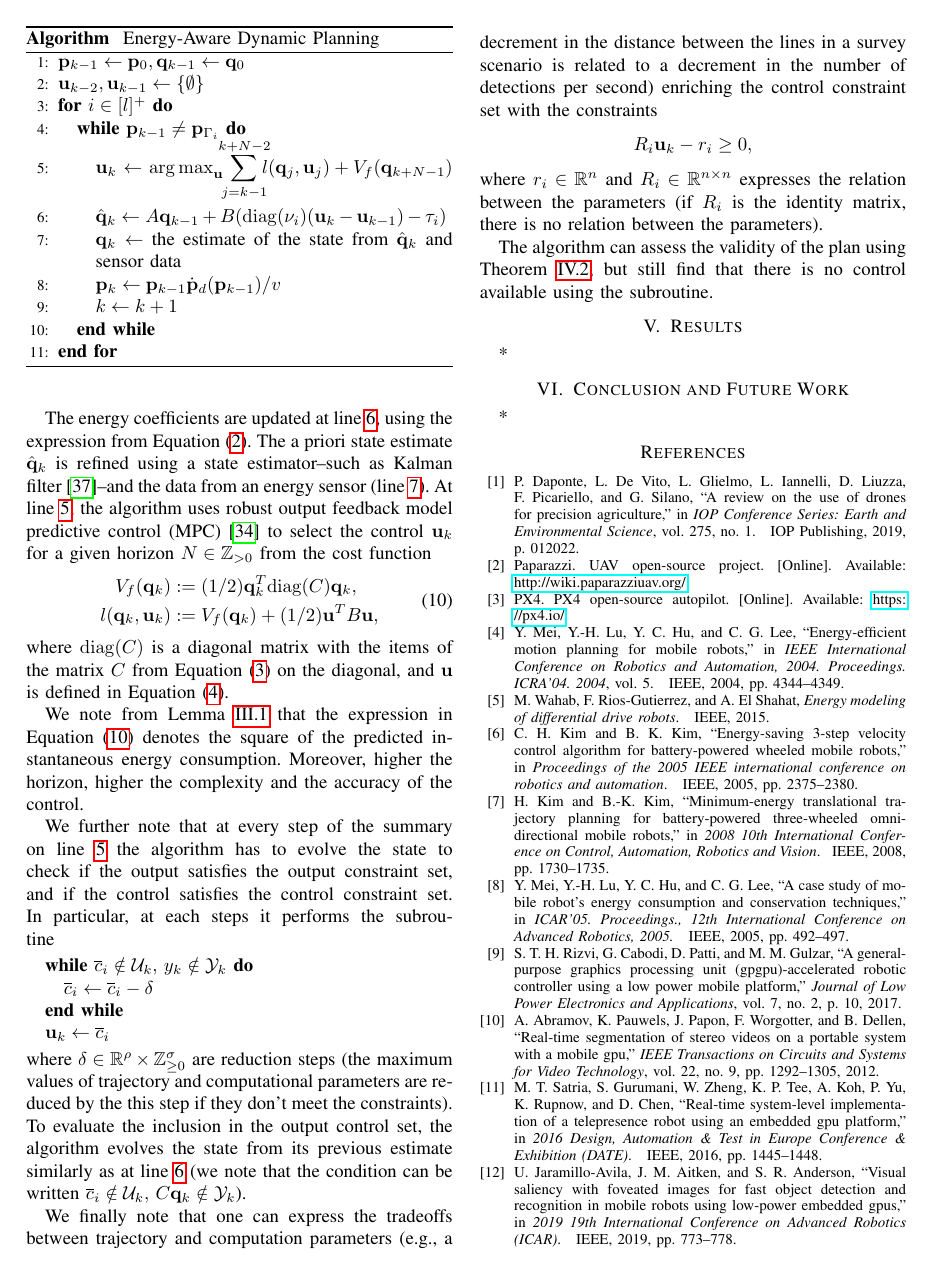
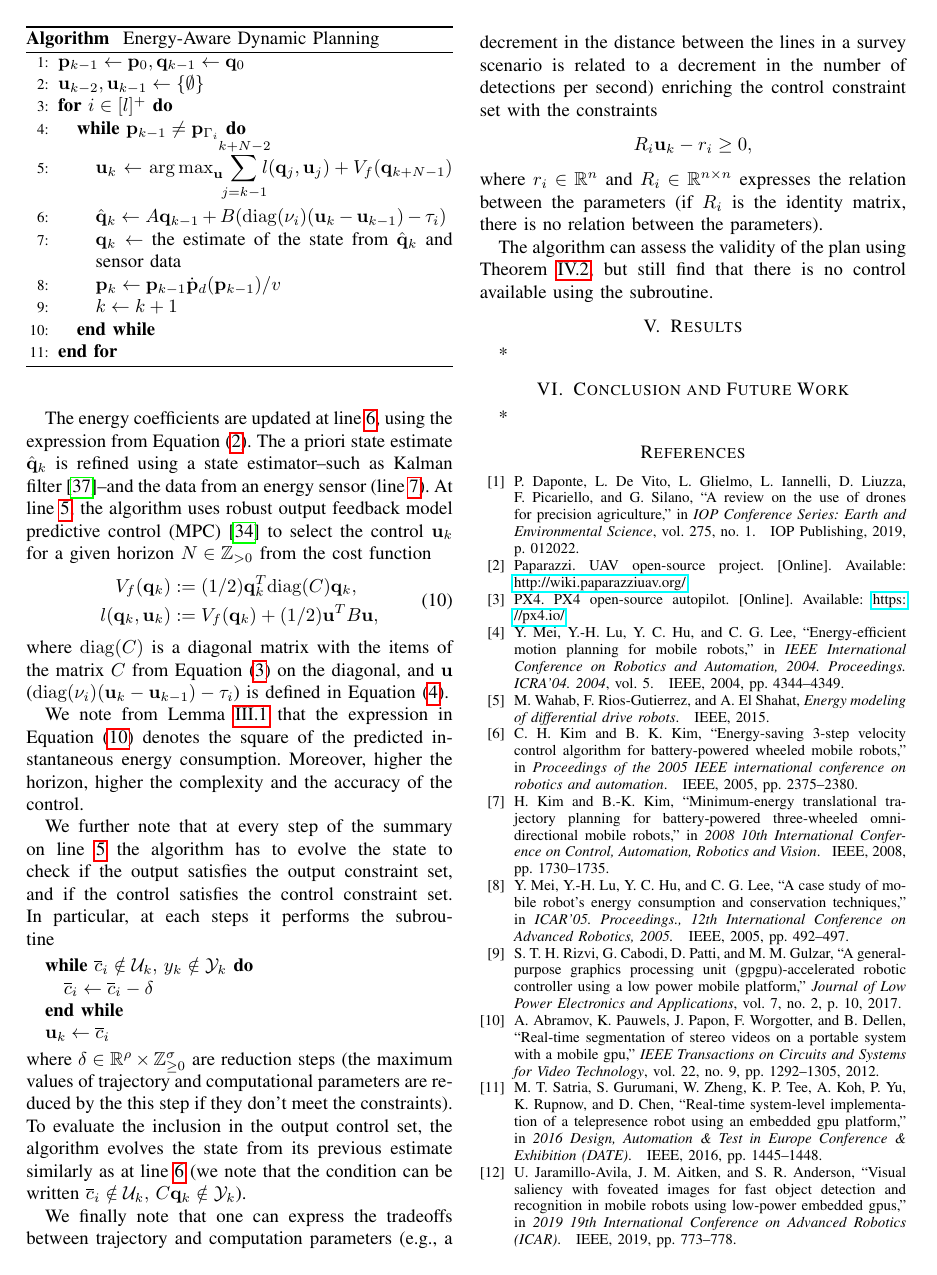
Before and after one commit to adamseew/energy-planning-paper, a LaTeX paper (icra-2021.tex): page 7 of 12. Compiled offline with pdfLaTeX.

```diff
--- a/icra-2021.tex
+++ b/icra-2021.tex
@@ -955,7 +955,7 @@
   V_f(\mathbf{q}_k)&:=(1/2)\mathbf{q}_k^T\mathrm{diag}(C)\mathbf{q}_k,\\
   l(\mathbf{q}_k,\mathbf{u}_k)&:=V_f(\mathbf{q}_k)+(1/2)\mathbf{u}^TB\mathbf{u},
 \end{split}\end{equation}
-where $\mathrm{diag}(C)$ is a diagonal matrix with the items of the matrix $C$ from Equation~(\ref{eq:state-details}) on the diagonal, and $\mathbf{u}$ is defined in Equation~(\ref{eq:state-control}).
+where $\mathrm{diag}(C)$ is a diagonal matrix with the items of the matrix $C$ from Equation~(\ref{eq:state-details}) on the diagonal, and $\mathbf{u}$ ($\mathrm{diag}(\nu_i)(\mathbf{u}_k-\mathbf{u}_{k-1})-\tau_i$) is defined in Equation~(\ref{eq:state-control}).
 
 We note from Lemma~\ref{lem:eqv} that the expression in Equation~(\ref{eq:cost}) denotes the square of the predicted instantaneous energy consumption. Moreover, higher the horizon, higher the complexity and the accuracy of the control.
 
```
Also changed, not shown: 2 other files.
